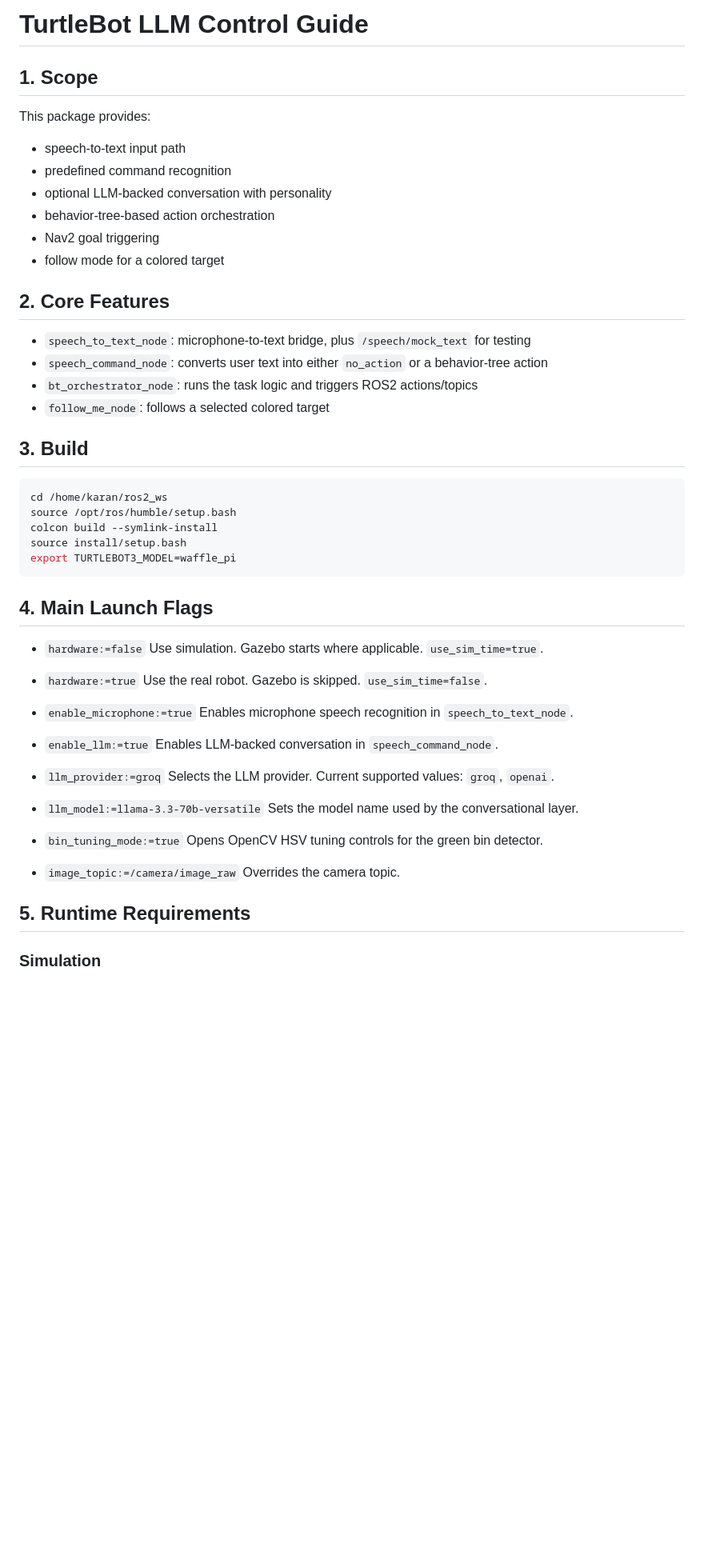
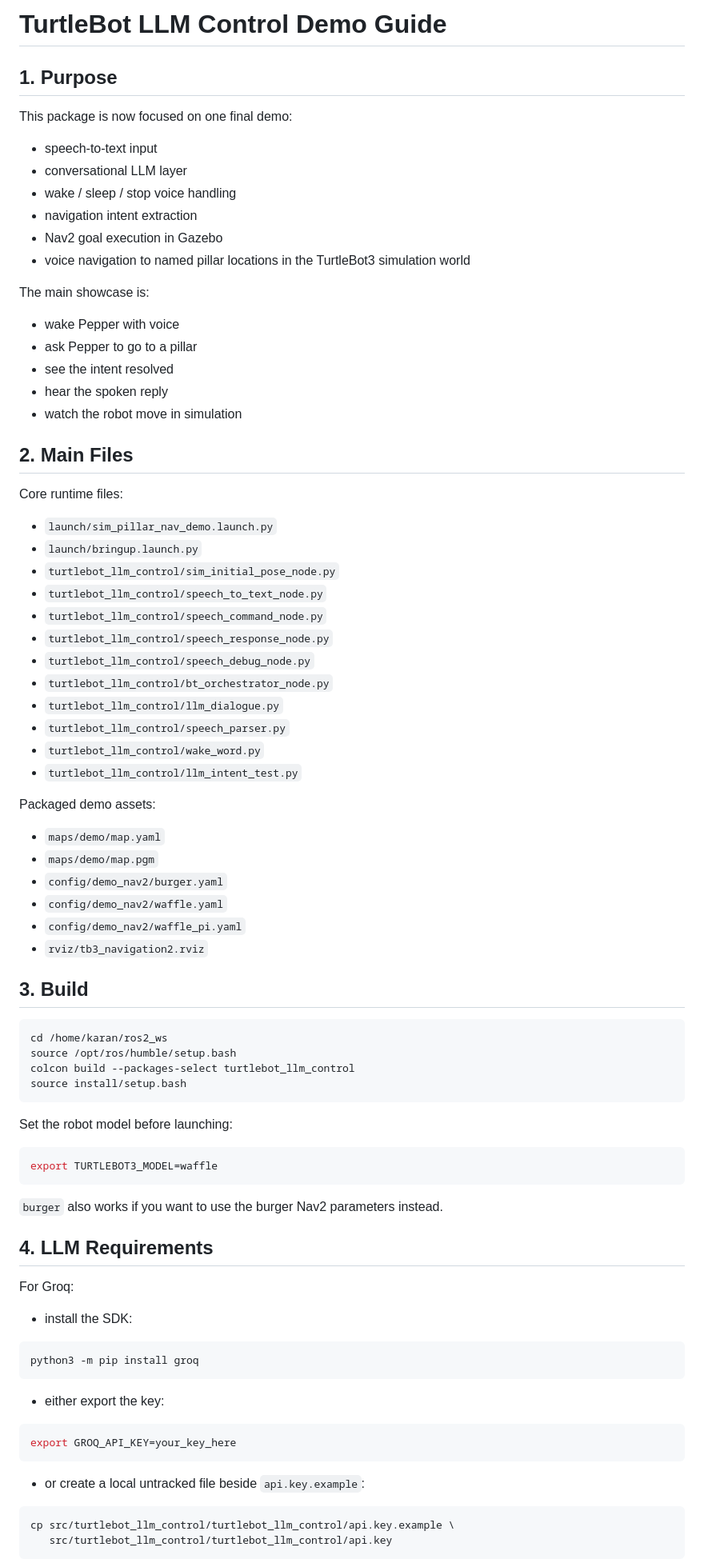
Before and after one commit to karanS08/turtlebot_LLM_control, a Markdown page: GUIDE.md, the part around one of its changes. Shown at 80% size. Rendered like a GitHub page; blank space fills up the shorter version.

Commit message:
GUIDE update

````diff
--- a/GUIDE.md
+++ b/GUIDE.md
@@ -1,60 +1,87 @@
-# TurtleBot LLM Control Guide
+# TurtleBot LLM Control Demo Guide
 
-## 1. Scope
+## 1. Purpose
 
-This package provides:
+This package is now focused on one final demo:
 
-- speech-to-text input path
-- predefined command recognition
-- optional LLM-backed conversation with personality
-- behavior-tree-based action orchestration
-- Nav2 goal triggering
-- follow mode for a colored target
+- speech-to-text input
+- conversational LLM layer
+- wake / sleep / stop voice handling
+- navigation intent extraction
+- Nav2 goal execution in Gazebo
+- voice navigation to named pillar locations in the TurtleBot3 simulation world
 
-## 2. Core Features
+The main showcase is:
 
-- `speech_to_text_node`: microphone-to-text bridge, plus `/speech/mock_text` for testing
-- `speech_command_node`: converts user text into either `no_action` or a behavior-tree action
-- `bt_orchestrator_node`: runs the task logic and triggers ROS2 actions/topics
-- `follow_me_node`: follows a selected colored target
+- wake Pepper with voice
+- ask Pepper to go to a pillar
+- see the intent resolved
+- hear the spoken reply
+- watch the robot move in simulation
+
+## 2. Main Files
+
+Core runtime files:
+
+- `launch/sim_pillar_nav_demo.launch.py`
+- `launch/bringup.launch.py`
+- `turtlebot_llm_control/sim_initial_pose_node.py`
+- `turtlebot_llm_control/speech_to_text_node.py`
+- `turtlebot_llm_control/speech_command_node.py`
+- `turtlebot_llm_control/speech_response_node.py`
+- `turtlebot_llm_control/speech_debug_node.py`
+- `turtlebot_llm_control/bt_orchestrator_node.py`
+- `turtlebot_llm_control/llm_dialogue.py`
+- `turtlebot_llm_control/speech_parser.py`
+- `turtlebot_llm_control/wake_word.py`
+- `turtlebot_llm_control/llm_intent_test.py`
+
+Packaged demo assets:
+
+- `maps/demo/map.yaml`
+- `maps/demo/map.pgm`
+- `config/demo_nav2/burger.yaml`
+- `config/demo_nav2/waffle.yaml`
+- `config/demo_nav2/waffle_pi.yaml`
+- `rviz/tb3_navigation2.rviz`
 
 ## 3. Build
 
 ```bash
 cd /home/karan/ros2_ws
 source /opt/ros/humble/setup.bash
-colcon build --symlink-install
+colcon build --packages-select turtlebot_llm_control
 source install/setup.bash
-export TURTLEBOT3_MODEL=waffle_pi
 ```
 
-## 4. Main Launch Flags
+Set the robot model before launching:
 
-- `hardware:=false`
-  Use simulation. Gazebo starts where applicable. `use_sim_time=true`.
+```bash
+export TURTLEBOT3_MODEL=waffle
+```
 
-- `hardware:=true`
-  Use the real robot. Gazebo is skipped. `use_sim_time=false`.
+`burger` also works if you want to use the burger Nav2 parameters instead.
 
-- `enable_microphone:=true`
-  Enables microphone speech recognition in `speech_to_text_node`.
+## 4. LLM Requirements
 
-- `enable_llm:=true`
-  Enables LLM-backed conversation in `speech_command_node`.
+For Groq:
 
-- `llm_provider:=groq`
-  Selects the LLM provider. Current supported values: `groq`, `openai`.
+- install the SDK:
 
-- `llm_model:=llama-3.3-70b-versatile`
-  Sets the model name used by the conversational layer.
+```bash
+python3 -m pip install groq
+```
 
-- `bin_tuning_mode:=true`
-  Opens OpenCV HSV tuning controls for the green bin detector.
+- either export the key:
 
-- `image_topic:=/camera/image_raw`
-  Overrides the camera topic.
+```bash
+export GROQ_API_KEY=your_key_here
+```
 
-## 5. Runtime Requirements
+- or create a local untracked file beside `api.key.example`:
 
-### Simulation
+```bash
+cp src/turtlebot_llm_control/turtlebot_llm_control/api.key.example \
+   src/turtlebot_llm_control/turtlebot_llm_control/api.key
+```
 
````
Also changed, not shown: other parts of GUIDE.md (+155 -269 lines).
